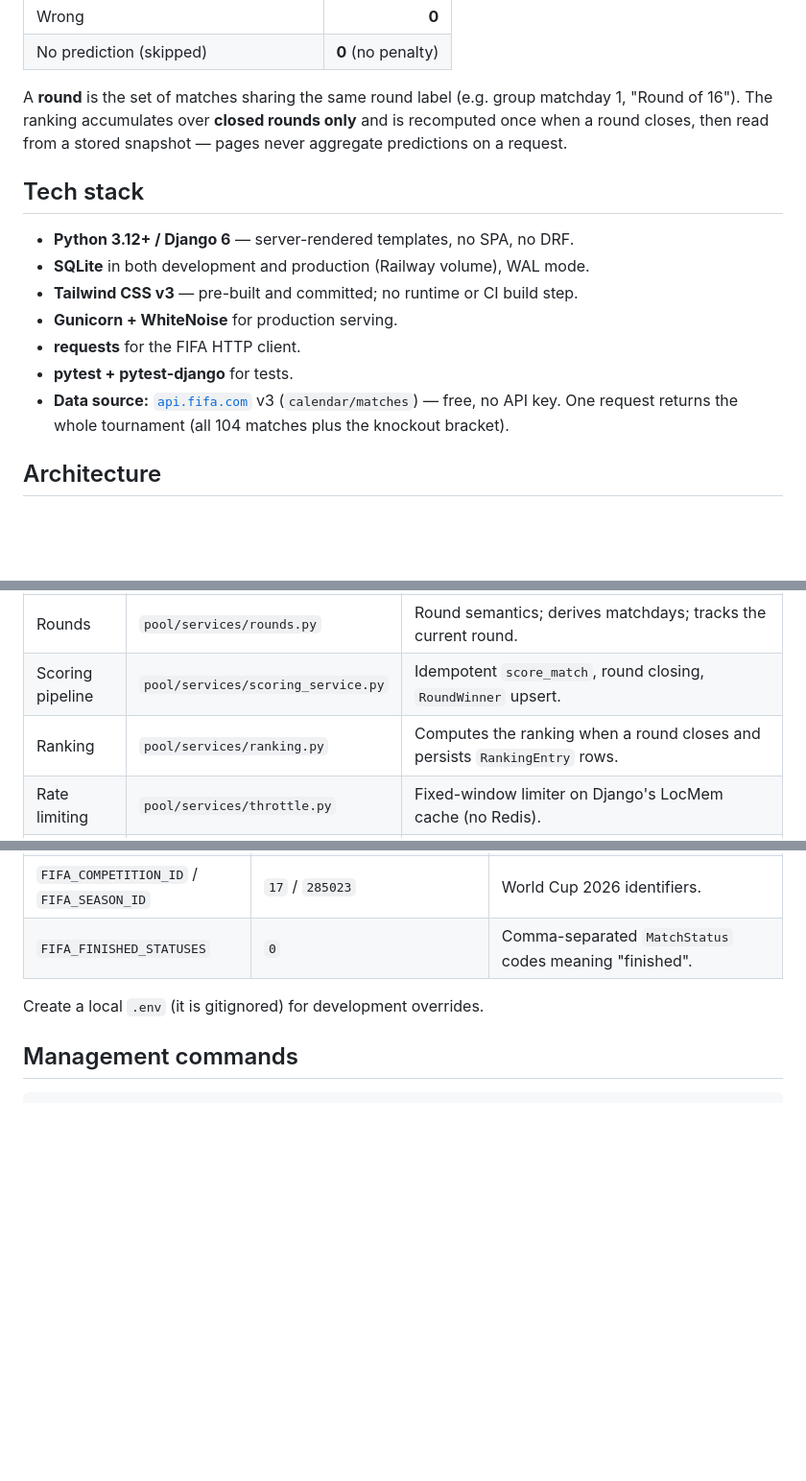
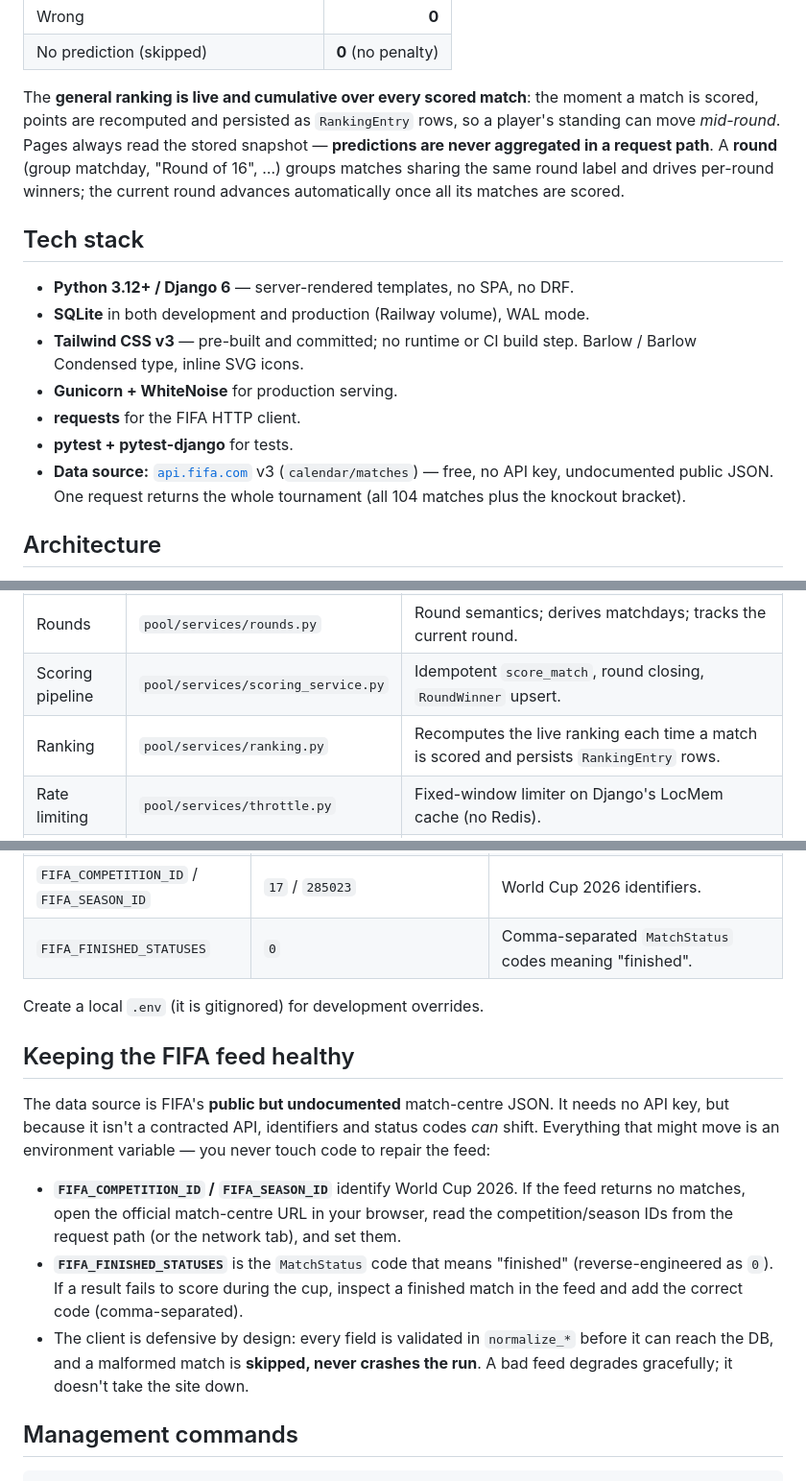
Before and after one commit to marcosvbs/scorecaster, a Markdown page: README.md, 3 parts joined by grey strips. Shown at 96% size. Rendered like a GitHub page; blank space fills up the shorter version.

````diff
--- a/README.md
+++ b/README.md
@@ -61,22 +95,26 @@ scores as a draw):
 | Wrong | **0** |
 | No prediction (skipped) | **0** (no penalty) |
 
-A **round** is the set of matches sharing the same round label (e.g. group
-matchday 1, "Round of 16"). The ranking accumulates over **closed rounds only**
-and is recomputed once when a round closes, then read from a stored snapshot —
-pages never aggregate predictions on a request.
+The **general ranking is live and cumulative over every scored match**: the
+moment a match is scored, points are recomputed and persisted as `RankingEntry`
+rows, so a player's standing can move *mid-round*. Pages always read the stored
+snapshot — **predictions are never aggregated in a request path**. A **round**
+(group matchday, "Round of 16", …) groups matches sharing the same round label
+and drives per-round winners; the current round advances automatically once all
+its matches are scored.
 
 ## Tech stack
 
 - **Python 3.12+ / Django 6** — server-rendered templates, no SPA, no DRF.
 - **SQLite** in both development and production (Railway volume), WAL mode.
 - **Tailwind CSS v3** — pre-built and committed; no runtime or CI build step.
+  Barlow / Barlow Condensed type, inline SVG icons.
 - **Gunicorn + WhiteNoise** for production serving.
 - **requests** for the FIFA HTTP client.
 - **pytest + pytest-django** for tests.
 - **Data source:** [`api.fifa.com`](https://api.fifa.com/api/v3) v3 (`calendar/matches`)
-  — free, no API key. One request returns the whole tournament (all 104 matches
-  plus the knockout bracket).
+  — free, no API key, undocumented public JSON. One request returns the whole
+  tournament (all 104 matches plus the knockout bracket).
 
 ## Architecture
 
@@ -89,7 +127,7 @@ FIFA API is **never** touched in a request path.
 | Scoring rules | `pool/utils/scoring.py` | Frozen point/winner formulas (the table above). |
 | Rounds | `pool/services/rounds.py` | Round semantics; derives matchdays; tracks the current round. |
 | Scoring pipeline | `pool/services/scoring_service.py` | Idempotent `score_match`, round closing, `RoundWinner` upsert. |
-| Ranking | `pool/services/ranking.py` | Computes the ranking when a round closes and persists `RankingEntry` rows. |
+| Ranking | `pool/services/ranking.py` | Recomputes the live ranking each time a match is scored and persists `RankingEntry` rows. |
 | Rate limiting | `pool/services/throttle.py` | Fixed-window limiter on Django's LocMem cache (no Redis). |
 | FIFA client | `pool/services/fifa_api.py` | Thin HTTP client; **normalizes/validates every field** from the undocumented feed; no DB writes. |
 | Fixtures | `pool/services/fixtures.py` | The only place normalized matches become `Team`/`Match` rows. |
@@ -180,6 +218,25 @@ use; set real values in production).
 
 Create a local `.env` (it is gitignored) for development overrides.
 
+## Keeping the FIFA feed healthy
+
+The data source is FIFA's **public but undocumented** match-centre JSON. It needs
+no API key, but because it isn't a contracted API, identifiers and status codes
+*can* shift. Everything that might move is an environment variable — you never
+touch code to repair the feed:
+
+- **`FIFA_COMPETITION_ID` / `FIFA_SEASON_ID`** identify World Cup 2026. If the
+  feed returns no matches, open the official match-centre URL in your browser,
+  read the competition/season IDs from the request path (or the network tab),
+  and set them.
+- **`FIFA_FINISHED_STATUSES`** is the `MatchStatus` code that means "finished"
+  (reverse-engineered as `0`). If a result fails to score during the cup,
+  inspect a finished match in the feed and add the correct code (comma-separated).
+- The client is defensive by design: every field is validated in
+  `normalize_*` before it can reach the DB, and a malformed match is **skipped,
+  never crashes the run**. A bad feed degrades gracefully; it doesn't take the
+  site down.
+
 ## Management commands
 
 ```bash
````
Also changed, not shown: other parts of README.md (+51 -7 lines).
